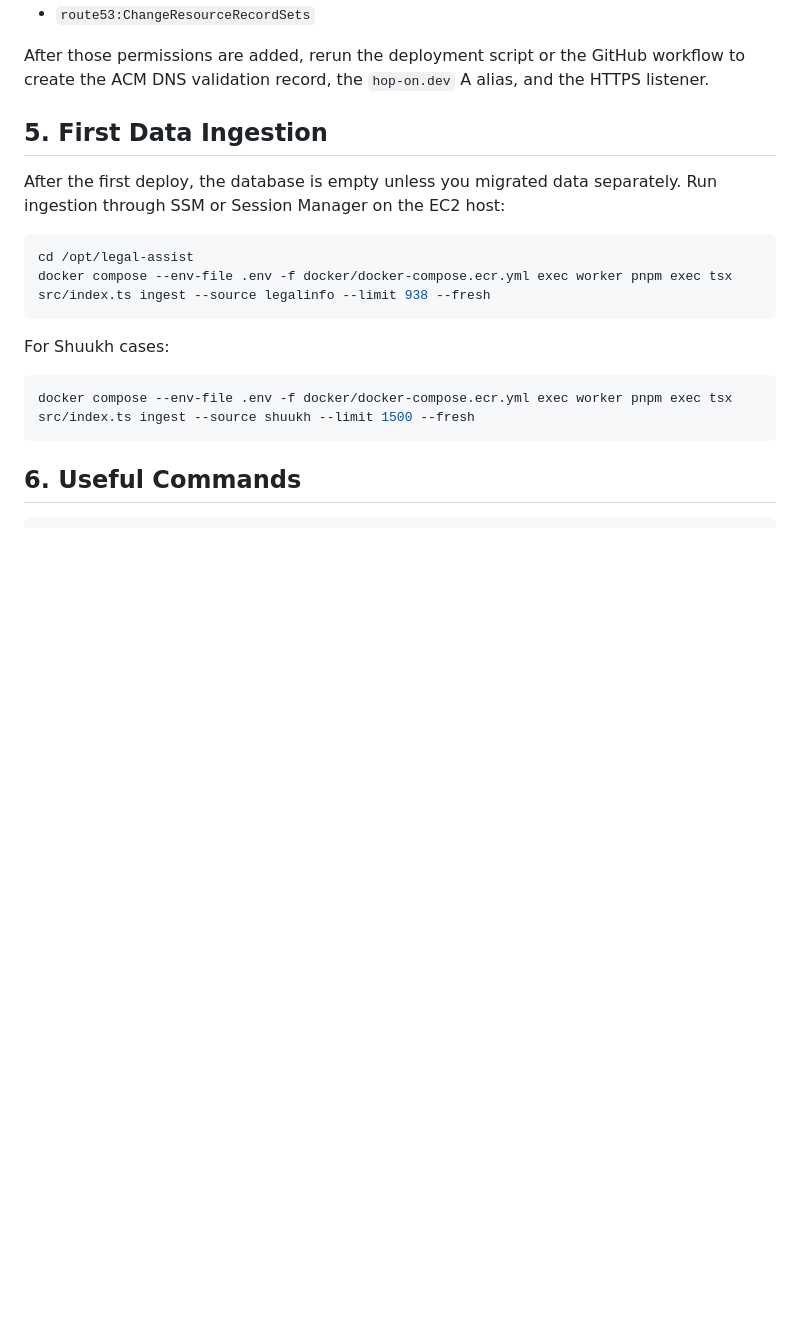
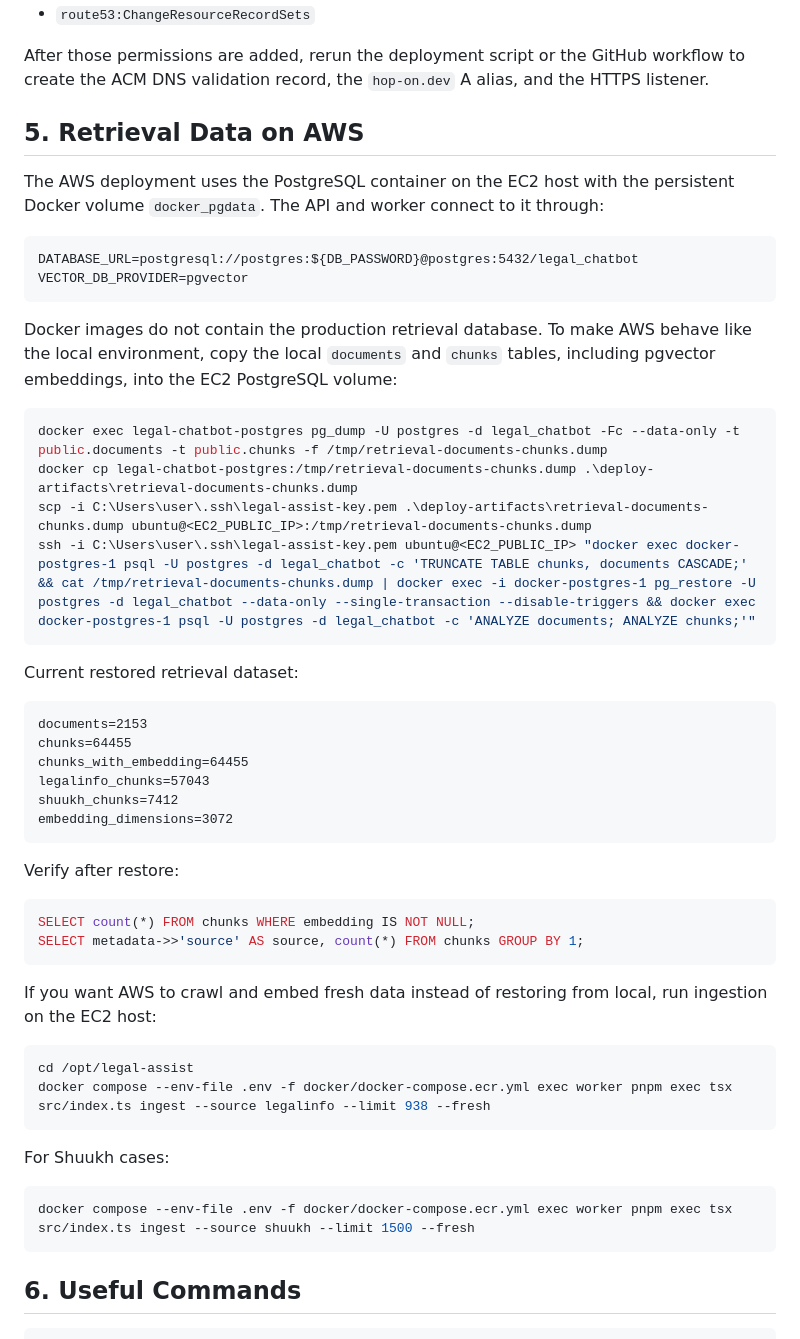
Before and after one commit to Javkhlan42-edu/legal-assist, a Markdown page: AWS_DEPLOYMENT.md, the part around the change. Drawn GitHub-style; blank space fills up the shorter version.

Commit message:
Document AWS retrieval data restore

````diff
--- a/AWS_DEPLOYMENT.md
+++ b/AWS_DEPLOYMENT.md
@@ -120,9 +120,43 @@ Current AWS user still needs these permissions before `hop-on.dev` and HTTPS can
 
 After those permissions are added, rerun the deployment script or the GitHub workflow to create the ACM DNS validation record, the `hop-on.dev` A alias, and the HTTPS listener.
 
-## 5. First Data Ingestion
+## 5. Retrieval Data on AWS
 
-After the first deploy, the database is empty unless you migrated data separately. Run ingestion through SSM or Session Manager on the EC2 host:
+The AWS deployment uses the PostgreSQL container on the EC2 host with the persistent Docker volume `docker_pgdata`. The API and worker connect to it through:
+
+```text
+DATABASE_URL=postgresql://postgres:${DB_PASSWORD}@postgres:5432/legal_chatbot
+VECTOR_DB_PROVIDER=pgvector
+```
+
+Docker images do not contain the production retrieval database. To make AWS behave like the local environment, copy the local `documents` and `chunks` tables, including pgvector embeddings, into the EC2 PostgreSQL volume:
+
+```powershell
+docker exec legal-chatbot-postgres pg_dump -U postgres -d legal_chatbot -Fc --data-only -t public.documents -t public.chunks -f /tmp/retrieval-documents-chunks.dump
+docker cp legal-chatbot-postgres:/tmp/retrieval-documents-chunks.dump .\deploy-artifacts\retrieval-documents-chunks.dump
+scp -i C:\Users\user\.ssh\legal-assist-key.pem .\deploy-artifacts\retrieval-documents-chunks.dump ubuntu@<EC2_PUBLIC_IP>:/tmp/retrieval-documents-chunks.dump
+ssh -i C:\Users\user\.ssh\legal-assist-key.pem ubuntu@<EC2_PUBLIC_IP> "docker exec docker-postgres-1 psql -U postgres -d legal_chatbot -c 'TRUNCATE TABLE chunks, documents CASCADE;' && cat /tmp/retrieval-documents-chunks.dump | docker exec -i docker-postgres-1 pg_restore -U postgres -d legal_chatbot --data-only --single-transaction --disable-triggers && docker exec docker-postgres-1 psql -U postgres -d legal_chatbot -c 'ANALYZE documents; ANALYZE chunks;'"
+```
+
+Current restored retrieval dataset:
+
+```text
+documents=2153
+chunks=64455
+chunks_with_embedding=64455
+legalinfo_chunks=57043
+shuukh_chunks=7412
+embedding_dimensions=3072
+```
+
+Verify after restore:
+
+```sql
+SELECT count(*) FROM chunks WHERE embedding IS NOT NULL;
+SELECT metadata->>'source' AS source, count(*) FROM chunks GROUP BY 1;
+```
+
+If you want AWS to crawl and embed fresh data instead of restoring from local, run ingestion on the EC2 host:
 
 ```bash
 cd /opt/legal-assist
````
